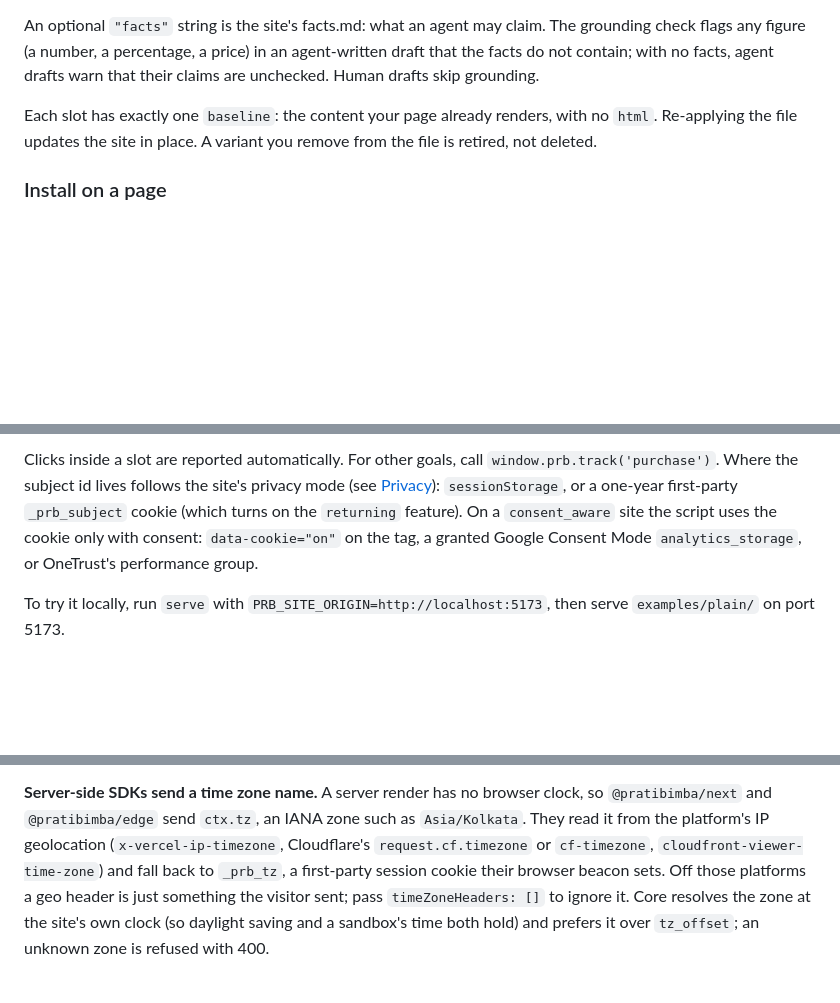
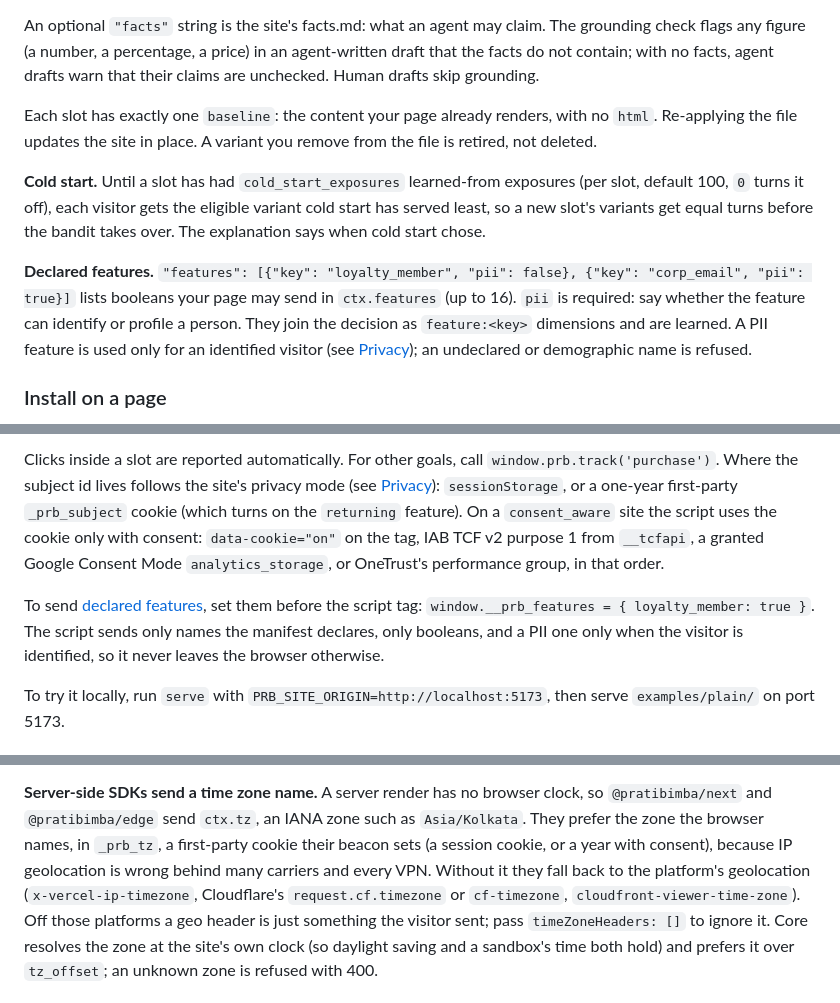
Before and after one commit to OneWeekendAI/pratibimba, a Markdown page: README.md, 3 parts joined by grey strips. GitHub-like rendering; blank space fills up the shorter version.

Commit message:
README: batch A: consent on server installs, tz precedence, cold start, TCF, PII features
Co-Authored-By: Claude Opus 5.5 <noreply@anthropic.com>

```diff
--- a/README.md
+++ b/README.md
@@ -102,6 +102,17 @@ Each slot has exactly one `baseline`: the content your page already renders, wit
 Re-applying the file updates the site in place. A variant you remove from the file is retired,
 not deleted.
 
+**Cold start.** Until a slot has had `cold_start_exposures` learned-from exposures (per slot,
+default 100, `0` turns it off), each visitor gets the eligible variant cold start has served
+least, so a new slot's variants get equal turns before the bandit takes over. The explanation
+says when cold start chose.
+
+**Declared features.** `"features": [{"key": "loyalty_member", "pii": false}, {"key":
+"corp_email", "pii": true}]` lists booleans your page may send in `ctx.features` (up to 16).
+`pii` is required: say whether the feature can identify or profile a person. They join the
+decision as `feature:<key>` dimensions and are learned. A PII feature is used only for an
+identified visitor (see [Privacy](#privacy)); an undeclared or demographic name is refused.
+
 ### Install on a page
 
 The dashboard's install wizard (`/app/install/?site=<id>`) walks through these and checks each
@@ -159,8 +174,13 @@ Clicks inside a slot are reported automatically. For other goals, call
 `window.prb.track('purchase')`. Where the subject id lives follows the site's privacy mode (see
 [Privacy](#privacy)): `sessionStorage`, or a one-year first-party `_prb_subject` cookie (which
 turns on the `returning` feature). On a `consent_aware` site the script uses the cookie only
-with consent: `data-cookie="on"` on the tag, a granted Google Consent Mode `analytics_storage`,
-or OneTrust's performance group.
+with consent: `data-cookie="on"` on the tag, IAB TCF v2 purpose 1 from `__tcfapi`, a granted
+Google Consent Mode `analytics_storage`, or OneTrust's performance group, in that order.
+
+To send [declared features](#the-site-file), set them before the script tag:
+`window.__prb_features = { loyalty_member: true }`. The script sends only names the manifest
+declares, only booleans, and a PII one only when the visitor is identified, so it never leaves
+the browser otherwise.
 
 To try it locally, run `serve` with `PRB_SITE_ORIGIN=http://localhost:5173`, then serve
 `examples/plain/` on port 5173.
@@ -523,9 +547,11 @@ hours joined this way after the first three).
 
 **Server-side SDKs send a time zone name.** A server render has no browser clock, so
 `@pratibimba/next` and `@pratibimba/edge` send `ctx.tz`, an IANA zone such as `Asia/Kolkata`.
-They read it from the platform's IP geolocation (`x-vercel-ip-timezone`, Cloudflare's
-`request.cf.timezone` or `cf-timezone`, `cloudfront-viewer-time-zone`) and fall back to
-`_prb_tz`, a first-party session cookie their browser beacon sets. Off those platforms a geo
+They prefer the zone the browser names, in `_prb_tz`, a first-party cookie their beacon sets
+(a session cookie, or a year with consent), because IP geolocation is wrong behind many
+carriers and every VPN. Without it they fall back to the platform's geolocation
+(`x-vercel-ip-timezone`, Cloudflare's `request.cf.timezone` or `cf-timezone`,
+`cloudfront-viewer-time-zone`). Off those platforms a geo
 header is just something the visitor sent; pass `timeZoneHeaders: []` to ignore it. Core
 resolves the zone at the site's own clock (so daylight saving and a sandbox's time both hold)
 and prefers it over `tz_offset`; an unknown zone is refused with 400.
```
Also changed, not shown: other parts of README.md (+9 -1 lines).
